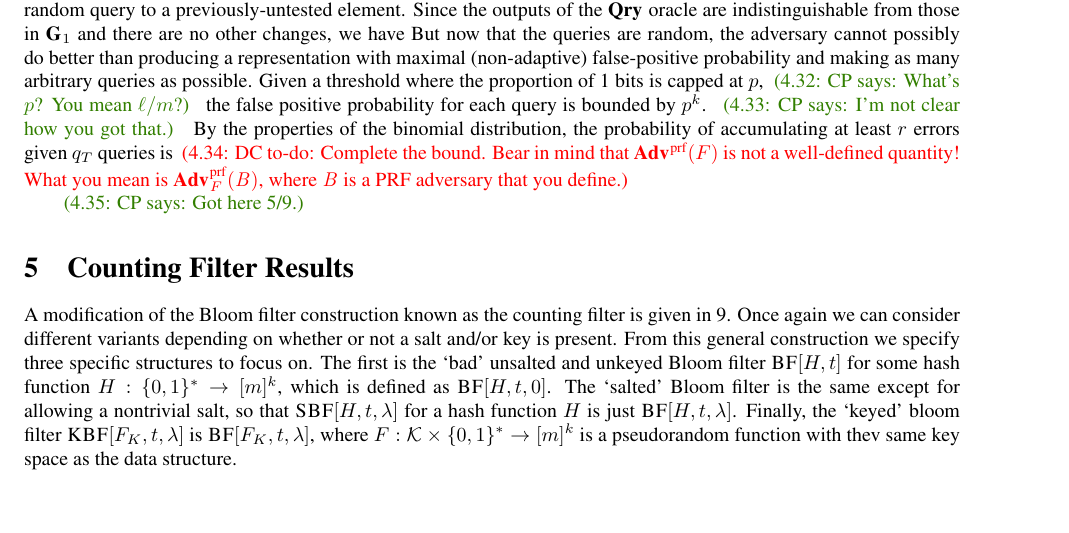
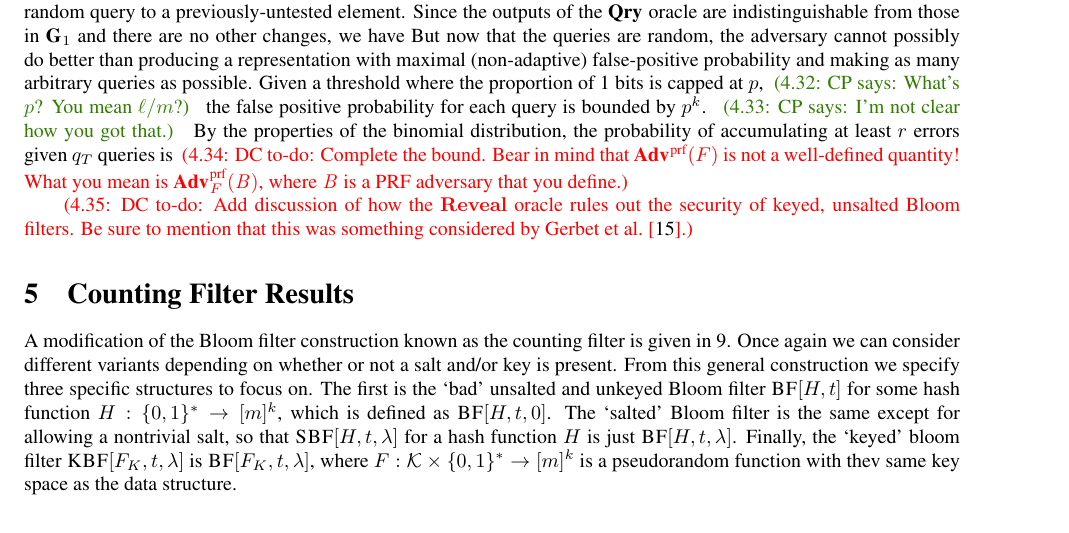
Before and after one commit to dmclayton/Mutable-Data-Structures, a LaTeX paper (mutable.tex, which reads bloom.tex): part of page 18 of 33, cut so that both start at the same text, the shorter picture padded with empty space. Compiled offline with pdfLaTeX.

Commit message:
Add a DC to-do to the end of Sec. 4

```diff
--- a/bloom.tex
+++ b/bloom.tex
@@ -450,15 +450,6 @@ Figure~\ref{fig:bf-def}.
   \input{proof/kbf-errep}
 \end{proof}
 
-%We can use this final and best bound to demonstrate some of the possible bounds
-%with various parameter settings. Figure ? shows the upper bound for a various
-%combination of parameters, starting from the default parameters of $k = 4$, $m =
-%1024$, $n = 100$, $r = 10$, $q_R = 1$, $q_T = 100$, and $q_U = 100$. The most
-%significant factor in the adversarial advantage is $q_R$, with even small
-%increases producing a drastic increase in the adversarial advantage. Since this
-%is the only part of the error bound that is not clearly associated with an
-%attack, it is possible that this term could be reduced or eliminated.
-
-%\includegraphics[scale=0.75]{BF_Fig}
-
-\cpnote{Got here 5/9.}
+\todo{DC}{Add discussion of how the $\REVO$ oracle rules out the security of
+keyed, unsalted Bloom filters. Be sure to mention that this was something
+considered by Gerbet \etal~\cite{gerbet2015power}.}
```
